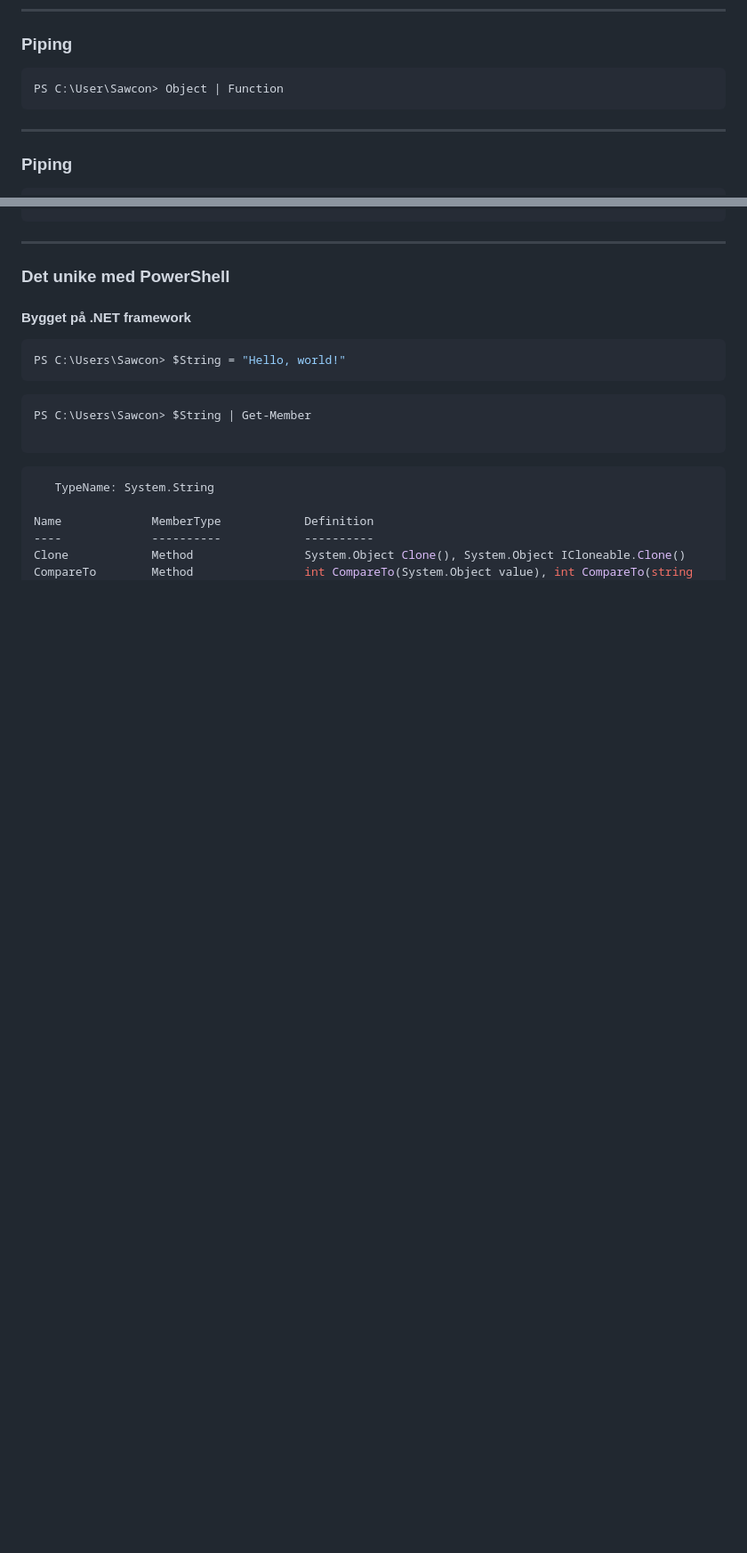
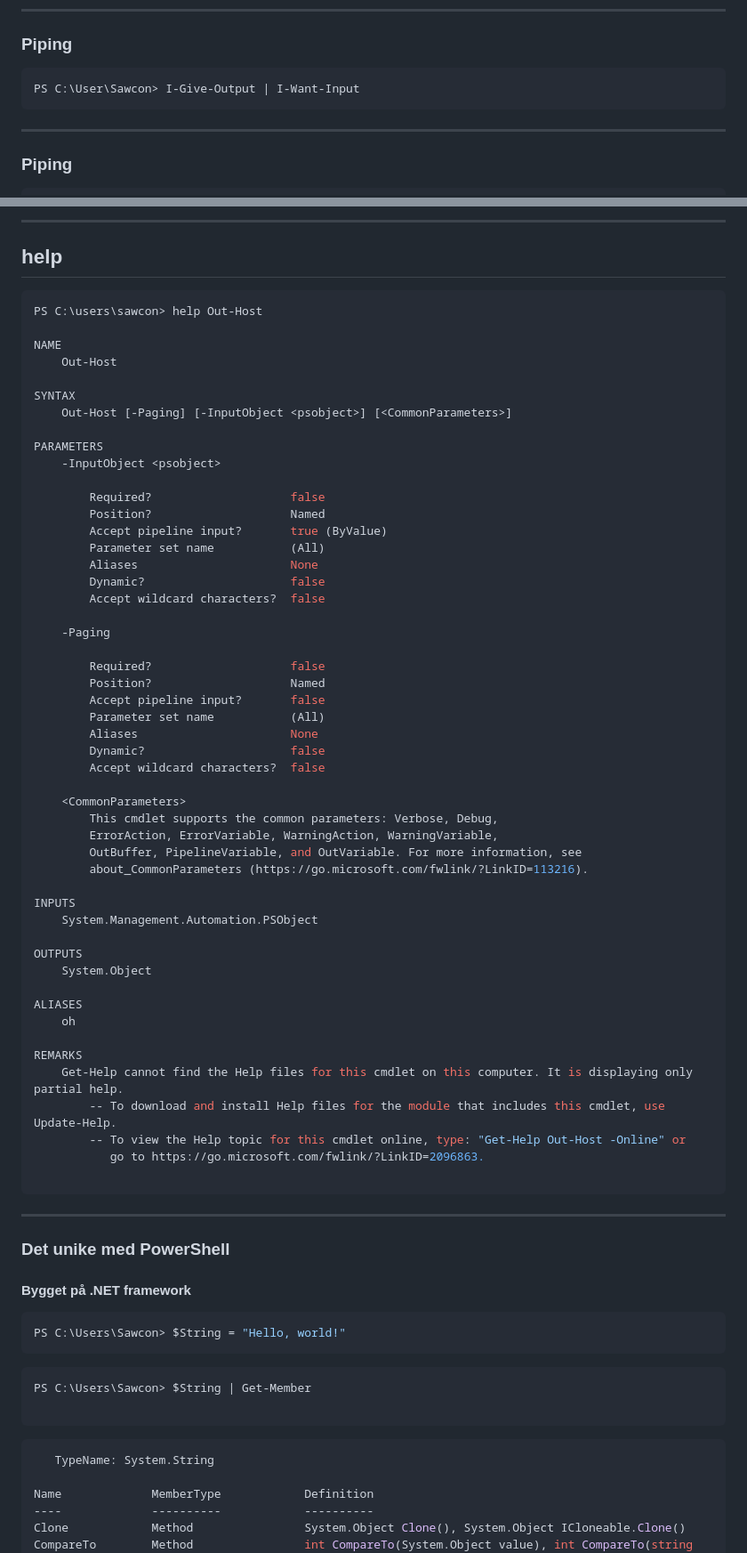
Before and after one commit to MSAugdal/Powershell-presentation, a Markdown page: slides/slide2.md, 2 parts joined by grey strips. Shown: that part at 89% size. GitHub-like rendering; blank space fills up the shorter version.

````diff
--- a/slides/slide2.md
+++ b/slides/slide2.md
@@ -105,7 +105,7 @@ f-----         4/20/2024   6:14 PM           1420 config.json
 
 ### Piping
 ```ps1
-PS C:\User\Sawcon> Object | Function
+PS C:\User\Sawcon> I-Give-Output | I-Want-Input
 ```
 <!-- .element: data-id="pipe" -->
 
@@ -164,3 +197,59 @@ console.log(OUTPUT);
+---
+
+## help <!-- .element: data-id="title" -->
+```ps1
+PS C:\users\sawcon> help Out-Host
+
+NAME
+    Out-Host
+
+SYNTAX
+    Out-Host [-Paging] [-InputObject <psobject>] [<CommonParameters>]
+
+PARAMETERS
+    -InputObject <psobject>
+
+        Required?                    false
+        Position?                    Named
+        Accept pipeline input?       true (ByValue)
+        Parameter set name           (All)
+        Aliases                      None
+        Dynamic?                     false
+        Accept wildcard characters?  false
+
+    -Paging
+
+        Required?                    false
+        Position?                    Named
+        Accept pipeline input?       false
+        Parameter set name           (All)
+        Aliases                      None
+        Dynamic?                     false
+        Accept wildcard characters?  false
+
+    <CommonParameters>
+        This cmdlet supports the common parameters: Verbose, Debug,
+        ErrorAction, ErrorVariable, WarningAction, WarningVariable,
+        OutBuffer, PipelineVariable, and OutVariable. For more information, see
+        about_CommonParameters (https://go.microsoft.com/fwlink/?LinkID=113216).
+
+INPUTS
+    System.Management.Automation.PSObject
+
+OUTPUTS
+    System.Object
+
+ALIASES
+    oh
+
+REMARKS
+    Get-Help cannot find the Help files for this cmdlet on this computer. It is displaying only partial help.
+        -- To download and install Help files for the module that includes this cmdlet, use Update-Help.
+        -- To view the Help topic for this cmdlet online, type: "Get-Help Out-Host -Online" or
+           go to https://go.microsoft.com/fwlink/?LinkID=2096863.
+
+```
+<!-- .element: data-id="code" -->
 
 ---
 
````
Also changed, not shown: other parts of slides/slide2.md (+38 -5 lines), README.md (+0 -1 lines).
